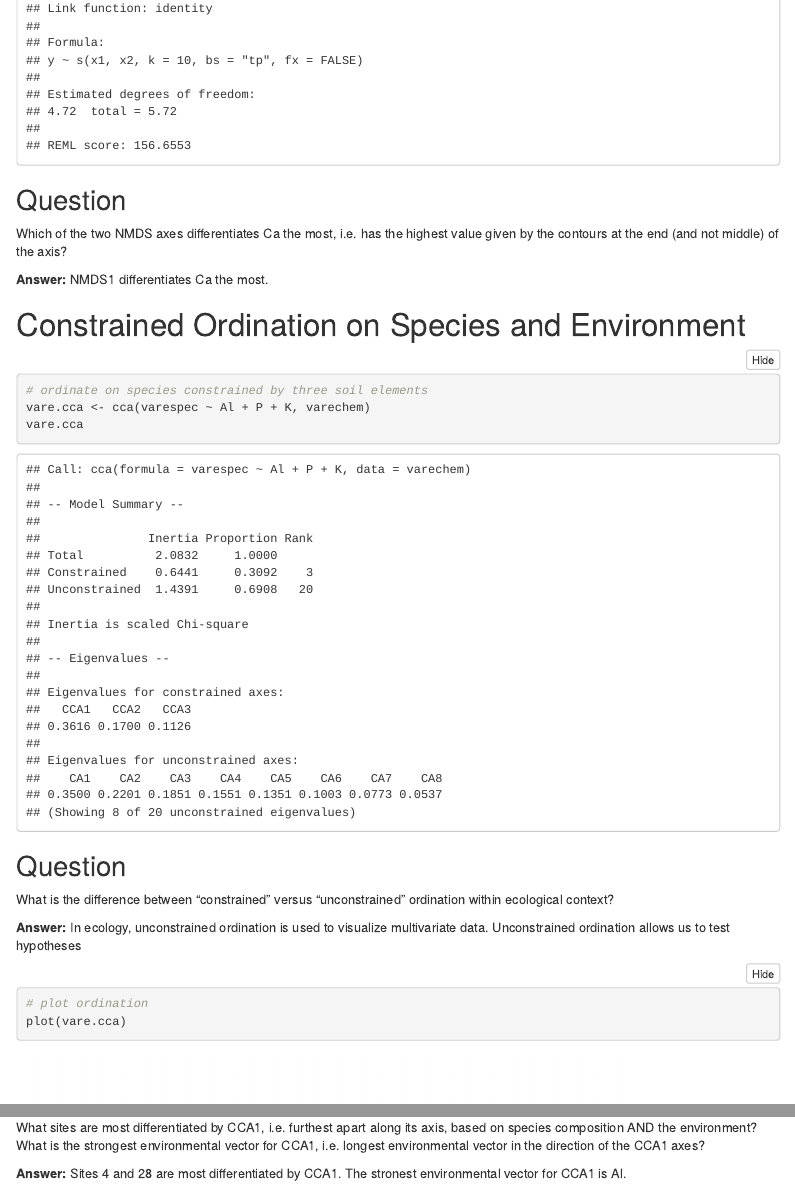
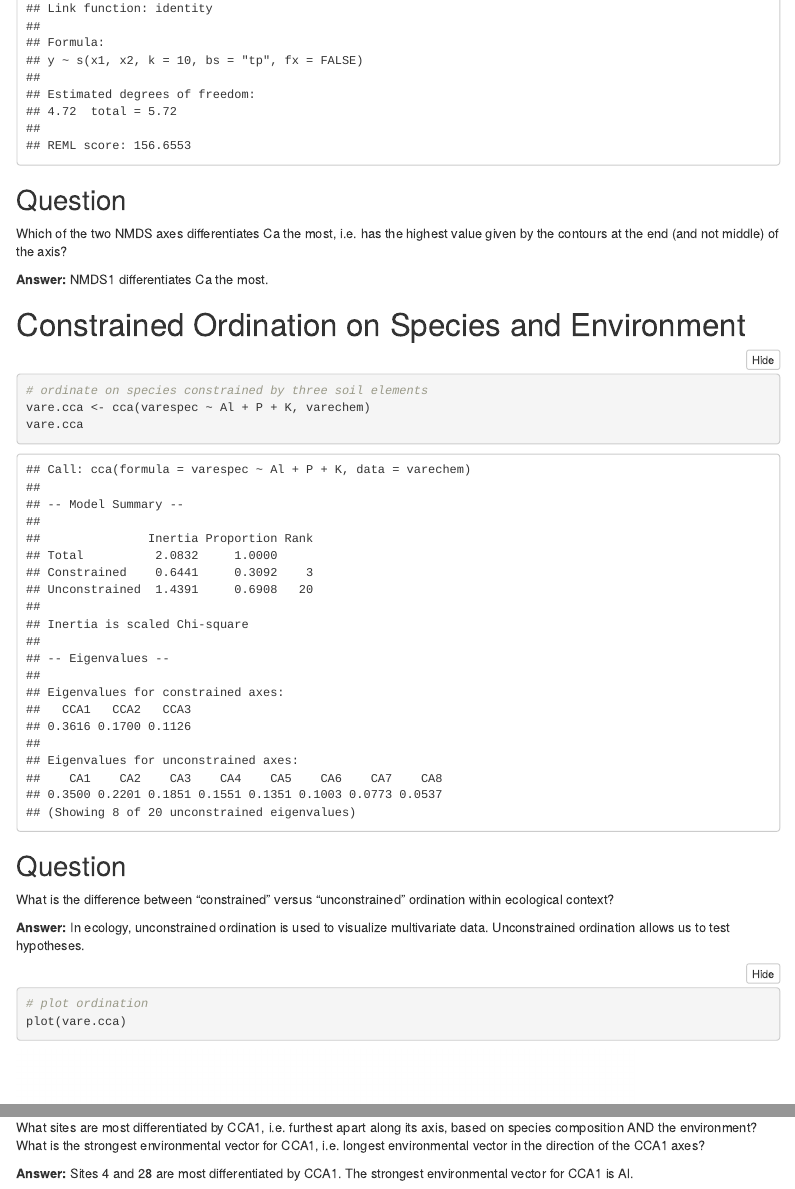
Before and after one commit to hdolinh/lab-2-community, an R Markdown document (lab-2-community-final.Rmd): the page in a window 1100 px wide, from 3420 px down, and a second part further down, joined at a grey line. Rendered offline with R 4.5, knitr and Pandoc, with nearby package versions; some code elsewhere in the file could not run offline; menus at the side of the page are left out.

Commit message:
successful knit

````diff
--- a/lab-2-community-final.Rmd
+++ b/lab-2-community-final.Rmd
@@ -729,7 +729,7 @@ vare.cca
 
 What is the difference between “constrained” versus “unconstrained” ordination within ecological context?
 
-**Answer:** In ecology, unconstrained ordination is used to visualize multivariate data. Unconstrained ordination allows us to test hypotheses
+**Answer:** In ecology, unconstrained ordination is used to visualize multivariate data. Unconstrained ordination allows us to test hypotheses.
 
 ```{r}
 # plot ordination
@@ -753,4 +753,4 @@ if (interactive()){
 
 What sites are most differentiated by CCA1, i.e. furthest apart along its axis, based on species composition AND the environment? What is the strongest environmental vector for CCA1, i.e. longest environmental vector in the direction of the CCA1 axes?
 
-**Answer:** Sites 4 and 28 are most differentiated by CCA1. The stronest environmental vector for CCA1 is Al.
+**Answer:** Sites 4 and 28 are most differentiated by CCA1. The strongest environmental vector for CCA1 is Al.
````
Also changed, not shown: lab-2-community-final.html.
